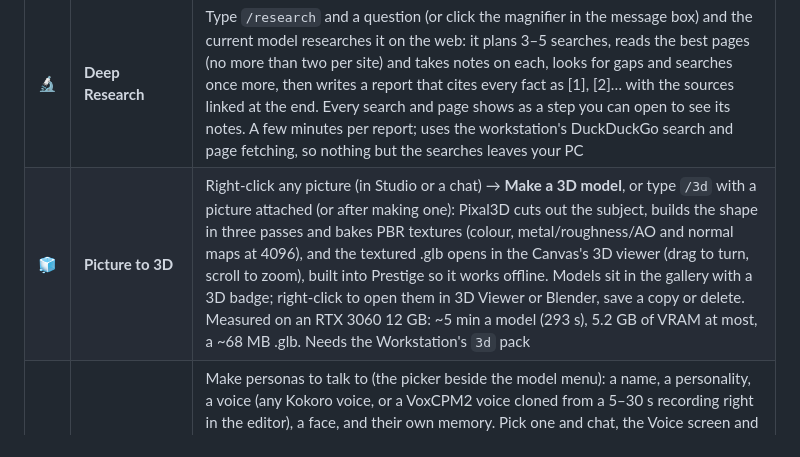
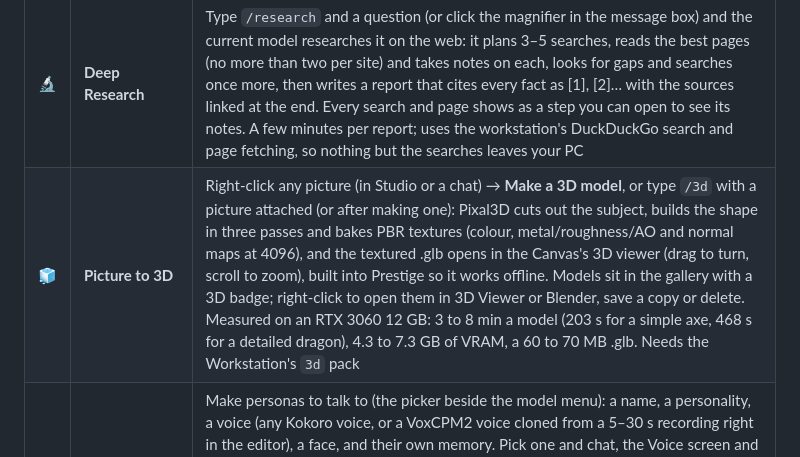
Before and after one commit to Mr5elfDe5truct/prestige, a Markdown page: README.md, the part around the change. Drawn GitHub-style.

Commit message:
README: measured Picture to 3D times for a simple and a detailed subject
Co-Authored-By: Claude Opus 5.5 (1M context) <noreply@anthropic.com>

```diff
--- a/README.md
+++ b/README.md
@@ -54,7 +54,7 @@ Everything below was made on the reference PC (RTX 3060 12 GB) from inside the a
 | 💬 | **Chat with every local model** | Streaming from Ollama and the llama.cpp router, a model switcher with roles (Main · Deep thinker · Fast · Vision · General · Code), tokens per second on every reply, history saved on your PC |
 | 📚 | **Chat with your files** | Drop PDFs, Word documents, notes or a whole folder into the chat (or the paperclip, or the **Knowledge** book at the top) and ask about them: answers cite the file and page they came from (*[report.pdf, p. 14]*), and each citation opens the file. Files are read on your PC, cut into passages and embedded by Qwen3-Embedding 0.6B in Ollama (one click to get it, 0.6 GB); the vectors stay in Prestige's app data folder. Files dropped into a chat belong to it; **Use my files in every chat** also brings in close matches from everything in Knowledge, and tool-capable models can search further with the **Your files** tool. Reads PDF (text, not scans), .docx, text, Markdown, HTML, CSV, JSON and code |
 | 🔬 | **Deep Research** | Type `/research` and a question (or click the magnifier in the message box) and the current model researches it on the web: it plans 3–5 searches, reads the best pages (no more than two per site) and takes notes on each, looks for gaps and searches once more, then writes a report that cites every fact as [1], [2]… with the sources linked at the end. Every search and page shows as a step you can open to see its notes. A few minutes per report; uses the workstation's DuckDuckGo search and page fetching, so nothing but the searches leaves your PC |
-| 🧊 | **Picture to 3D** | Right-click any picture (in Studio or a chat) → **Make a 3D model**, or type `/3d` with a picture attached (or after making one): Pixal3D cuts out the subject, builds the shape in three passes and bakes PBR textures (colour, metal/roughness/AO and normal maps at 4096), and the textured .glb opens in the Canvas's 3D viewer (drag to turn, scroll to zoom), built into Prestige so it works offline. Models sit in the gallery with a 3D badge; right-click to open them in 3D Viewer or Blender, save a copy or delete. Measured on an RTX 3060 12 GB: ~5 min a model (293 s), 5.2 GB of VRAM at most, a ~68 MB .glb. Needs the Workstation's `3d` pack |
+| 🧊 | **Picture to 3D** | Right-click any picture (in Studio or a chat) → **Make a 3D model**, or type `/3d` with a picture attached (or after making one): Pixal3D cuts out the subject, builds the shape in three passes and bakes PBR textures (colour, metal/roughness/AO and normal maps at 4096), and the textured .glb opens in the Canvas's 3D viewer (drag to turn, scroll to zoom), built into Prestige so it works offline. Models sit in the gallery with a 3D badge; right-click to open them in 3D Viewer or Blender, save a copy or delete. Measured on an RTX 3060 12 GB: 3 to 8 min a model (203 s for a simple axe, 468 s for a detailed dragon), 4.3 to 7.3 GB of VRAM, a 60 to 70 MB .glb. Needs the Workstation's `3d` pack |
 | 🎭 | **Characters** | Make personas to talk to (the picker beside the model menu): a name, a personality, a voice (any Kokoro voice, or a VoxCPM2 voice cloned from a 5–30 s recording right in the editor), a face, and their own memory. Pick one and chat, the Voice screen and Live calls talk as them (a Live call shows their face); *"remember that…"* goes into their memory, and the shared memory is theirs too unless you switch it off. Name them (or say "you") in an `/image` or `/video` prompt and their face is the reference picture, or pick them in Studio's **Reference image** slot. Chats remember who they were with |
 | 📱 | **Phone access** | **Settings → Phone access** (off until you switch it on): open the address it shows on your phone's browser (or scan the QR code), enter the 6-digit pairing code once, and chat with Prestige from the sofa. It's a remote for the app on your PC, so models, characters, your files, Deep Research and `/image` all work, replies stream in as they're written, renders show inline, and Past chats are the same on both. Works over Wi-Fi, or from anywhere with [Tailscale](https://tailscale.com) on the PC and the phone. Only devices on your own network are answered, each phone keeps its own token (unpair any time), and five wrong codes lock pairing for five minutes. Add it to the home screen for an app-like icon |
 | 🤖 | **Android app** | `Prestige-<version>.apk` from the release page, for Android 10 and newer (made for the Galaxy S23 Ultra). It opens the same phone page with the camera and microphone allowed, which a phone browser blocks on a home-network address: **Voice** (hands-free talk with the chat's model, replies spoken in the PC's voice, talk over it to interrupt), **Live** (the Live model sees your phone's camera, front or back), the composer's **mic** for dictation, and **photos** (take one or pick from the gallery) for vision, `/image` references and `/edit`. Scan the QR code in Settings → Phone access to connect and pair in one go; renders open full screen and save to Pictures/Prestige. Build it with `android/build.ps1` |
```
